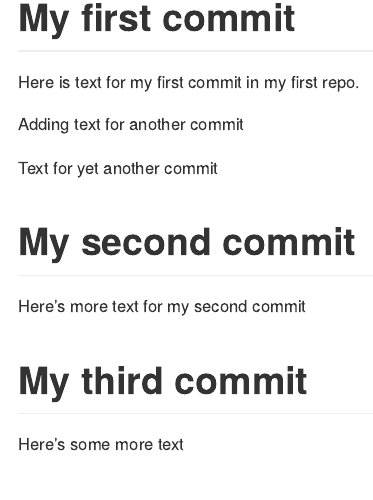
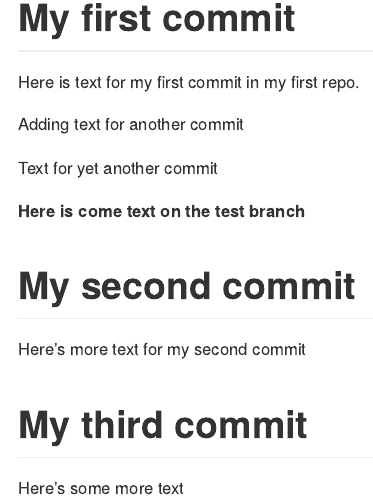
Before and after one commit to S-charlo/info550-test-repo, an R Markdown document (README.Rmd): the page in a window 1100 px wide, from 170 px down. The pictures show the output file README.md that the author committed with the source, drawn offline in the style of GitHub.

Commit message:
added bold text in the first commit

```diff
--- a/README.Rmd
+++ b/README.Rmd
@@ -8,6 +8,12 @@ output: github_document
 
 Here is text for my first commit in my first repo.
 
+Adding text for another commit
+
+Text for yet another commit
+
+__Here is come text on the test branch__
+
 # My second commit
 
 Here's more text for my second commit
```
Also changed, not shown: README.md.
